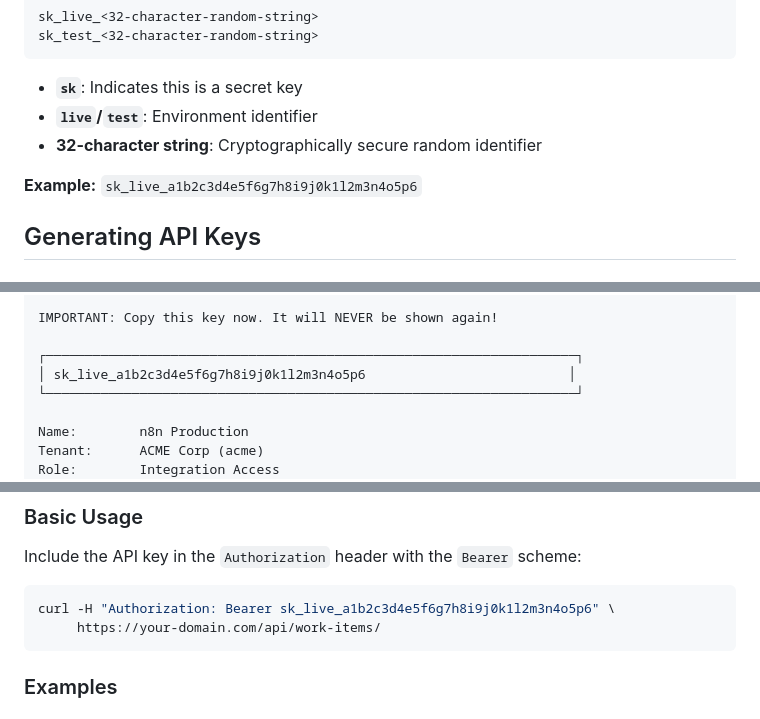
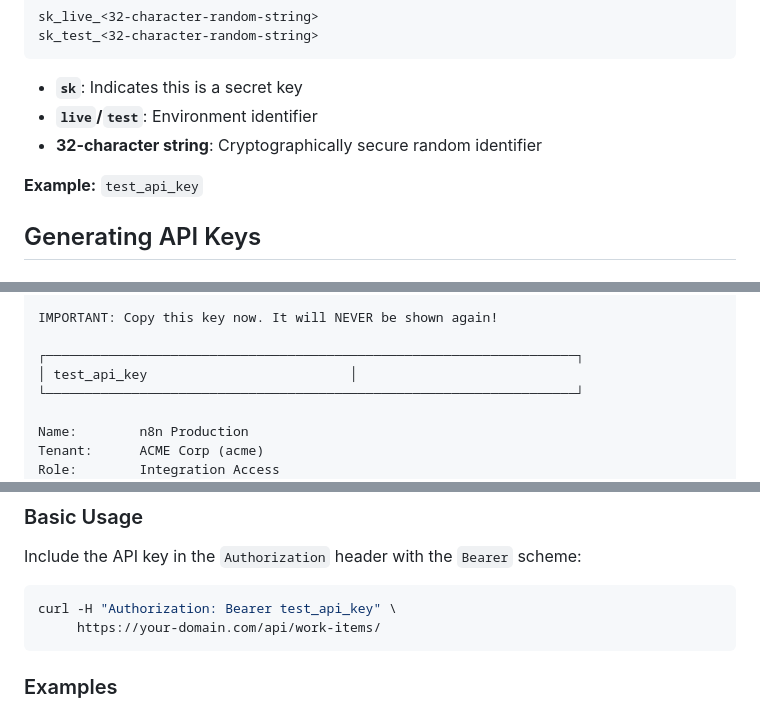
Before and after one commit to maisoneuv/repairshop, a Markdown page: docs/API_KEYS.md, 3 parts joined by grey strips. Drawn GitHub-style.

Commit message:
remove secrets

````diff
--- a/docs/API_KEYS.md
+++ b/docs/API_KEYS.md
@@ -25,7 +25,7 @@ sk_test_<32-character-random-string>
 - **`live`/`test`**: Environment identifier
 - **32-character string**: Cryptographically secure random identifier
 
-**Example:** `sk_live_a1b2c3d4e5f6g7h8i9j0k1l2m3n4o5p6`
+**Example:** `test_api_key`
 
 ## Generating API Keys
 
@@ -74,7 +74,7 @@ API KEY GENERATED SUCCESSFULLY!
 IMPORTANT: Copy this key now. It will NEVER be shown again!
 
 ┌────────────────────────────────────────────────────────────────────┐
-│ sk_live_a1b2c3d4e5f6g7h8i9j0k1l2m3n4o5p6                          │
+│ test_api_key                          │
 └────────────────────────────────────────────────────────────────────┘
 
 Name:        n8n Production
@@ -92,7 +92,7 @@ Created:     2025-01-15 10:30:45
 Include the API key in the `Authorization` header with the `Bearer` scheme:
 
 ```bash
-curl -H "Authorization: Bearer sk_live_a1b2c3d4e5f6g7h8i9j0k1l2m3n4o5p6" \
+curl -H "Authorization: Bearer test_api_key" \
      https://your-domain.com/api/work-items/
 ```
 
````
Also changed, not shown: other parts of docs/API_KEYS.md (+2 -2 lines).
